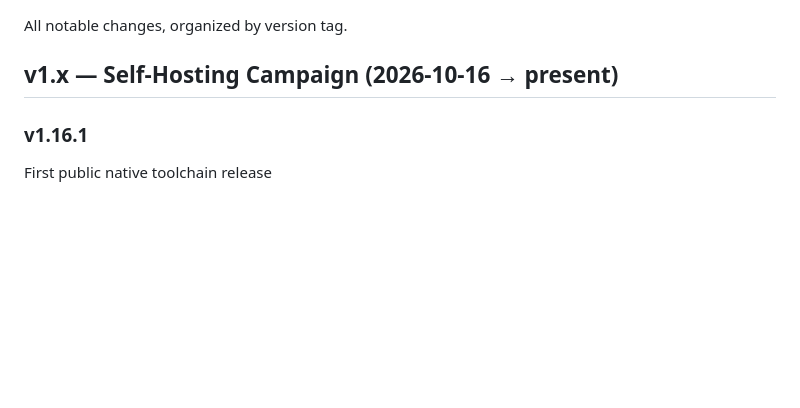
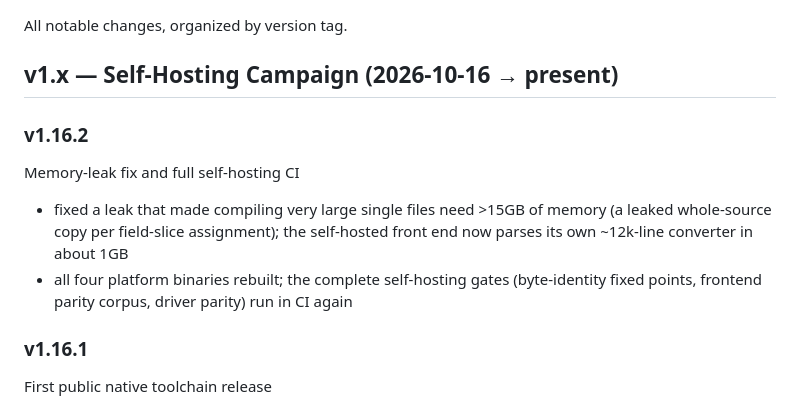
Before and after one commit to askender/silu-lang, a Markdown page: CHANGELOG.md, the part around the change. Rendered like a GitHub page; blank space fills up the shorter version.

Commit message:
changelog: v1.16.2 - memory-leak fix, full self-hosting CI

```diff
--- a/CHANGELOG.md
+++ b/CHANGELOG.md
@@ -3,6 +3,17 @@
 All notable changes, organized by version tag.
 
 ## v1.x — Self-Hosting Campaign (2026-10-16 → present)
+
+### v1.16.2
+Memory-leak fix and full self-hosting CI
+
+- fixed a leak that made compiling very large single files need >15GB
+  of memory (a leaked whole-source copy per field-slice assignment);
+  the self-hosted front end now parses its own ~12k-line converter in
+  about 1GB
+- all four platform binaries rebuilt; the complete self-hosting gates
+  (byte-identity fixed points, frontend parity corpus, driver parity)
+  run in CI again
 
 ### v1.16.1
 First public native toolchain release
```
